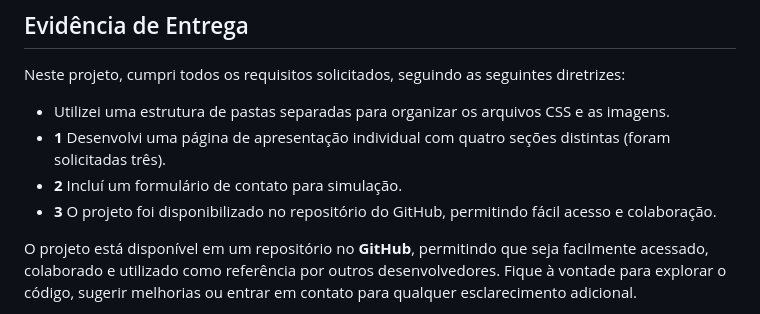
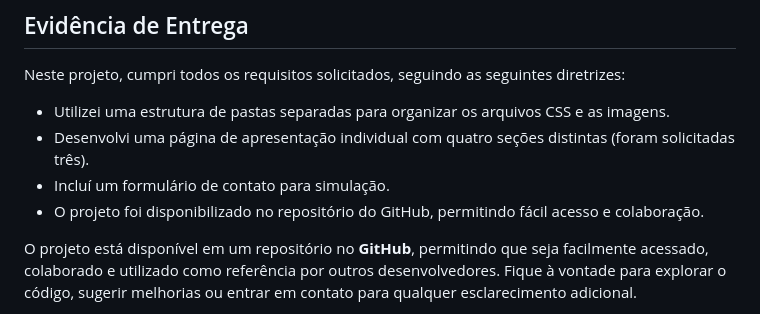
Before and after one commit to lucasrls98/projeto-site-pessoal, a Markdown page: README.md, the part around the change. Drawn GitHub-style.

```diff
--- a/README.md
+++ b/README.md
@@ -30,9 +30,9 @@ Este é o repositório do meu projeto de site pessoal, desenvolvido como parte d
 Neste projeto, cumpri todos os requisitos solicitados, seguindo as seguintes diretrizes:
 
 - Utilizei uma estrutura de pastas separadas para organizar os arquivos CSS e as imagens.
-- **1** Desenvolvi uma página de apresentação individual com quatro seções distintas (foram solicitadas três).
-- **2** Incluí um formulário de contato para simulação.
-- **3** O projeto foi disponibilizado no repositório do GitHub, permitindo fácil acesso e colaboração.
+- Desenvolvi uma página de apresentação individual com quatro seções distintas (foram solicitadas três).
+- Incluí um formulário de contato para simulação.
+- O projeto foi disponibilizado no repositório do GitHub, permitindo fácil acesso e colaboração.
 
 O projeto está disponível em um repositório no **GitHub**, permitindo que seja facilmente acessado, colaborado e utilizado como referência por outros desenvolvedores. Fique à vontade para explorar o código, sugerir melhorias ou entrar em contato para qualquer esclarecimento adicional.
 
```
